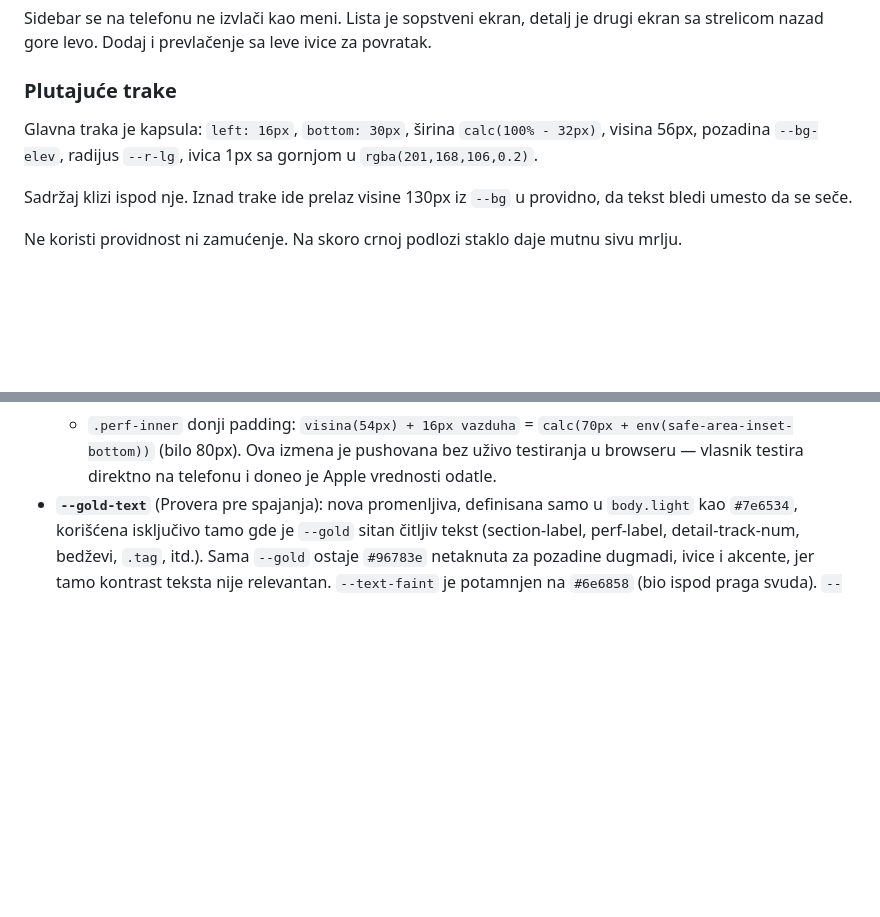
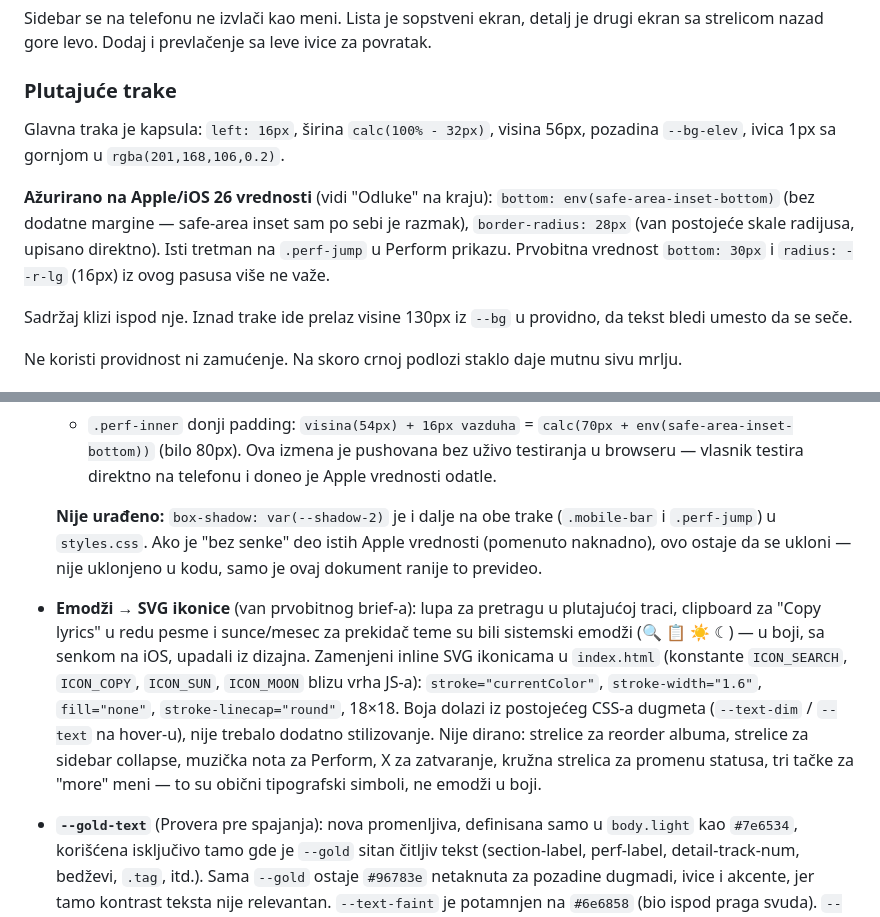
Before and after one commit to milosnikolicrs-shmi/catalog, a Markdown page: REDESIGN.md, 2 parts joined by grey strips. GitHub-like rendering; blank space fills up the shorter version.

```diff
--- a/REDESIGN.md
+++ b/REDESIGN.md
@@ -161,7 +161,14 @@ Sidebar se na telefonu ne izvlači kao meni. Lista je sopstveni ekran, detalj je
 
 ### Plutajuće trake
 
-Glavna traka je kapsula: `left: 16px`, `bottom: 30px`, širina `calc(100% - 32px)`, visina 56px, pozadina `--bg-elev`, radijus `--r-lg`, ivica 1px sa gornjom u `rgba(201,168,106,0.2)`.
+Glavna traka je kapsula: `left: 16px`, širina `calc(100% - 32px)`, visina 56px, pozadina `--bg-elev`, ivica 1px sa gornjom u `rgba(201,168,106,0.2)`.
+
+**Ažurirano na Apple/iOS 26 vrednosti** (vidi "Odluke" na kraju): `bottom:
+env(safe-area-inset-bottom)` (bez dodatne margine — safe-area inset sam po
+sebi je razmak), `border-radius: 28px` (van postojeće skale radijusa, upisano
+direktno). Isti tretman na `.perf-jump` u Perform prikazu. Prvobitna
+vrednost `bottom: 30px` i `radius: --r-lg` (16px) iz ovog pasusa više ne
+važe.
 
 Sadržaj klizi ispod nje. Iznad trake ide prelaz visine 130px iz `--bg` u providno, da tekst bledi umesto da se seče.
 
@@ -419,6 +456,23 @@ Perform) na stvarnom telefonu, ne samo u simuliranom viewport-u.
     `calc(70px + env(safe-area-inset-bottom))` (bilo 80px).
   Ova izmena je pushovana bez uživo testiranja u browseru — vlasnik testira
   direktno na telefonu i doneo je Apple vrednosti odatle.
+
+  **Nije urađeno:** `box-shadow: var(--shadow-2)` je i dalje na obe trake
+  (`.mobile-bar` i `.perf-jump`) u `styles.css`. Ako je "bez senke" deo istih
+  Apple vrednosti (pomenuto naknadno), ovo ostaje da se ukloni — nije
+  uklonjeno u kodu, samo je ovaj dokument ranije to prevideo.
+- **Emodži → SVG ikonice** (van prvobitnog brief-a): lupa za pretragu u
+  plutajućoj traci, clipboard za "Copy lyrics" u redu pesme i sunce/mesec za
+  prekidač teme su bili sistemski emodži (🔍 📋 ☀ ☾) — u boji, sa senkom na
+  iOS, upadali iz dizajna. Zamenjeni inline SVG ikonicama u
+  `index.html` (konstante `ICON_SEARCH`, `ICON_COPY`, `ICON_SUN`,
+  `ICON_MOON` blizu vrha JS-a): `stroke="currentColor"`,
+  `stroke-width="1.6"`, `fill="none"`, `stroke-linecap="round"`, 18×18.
+  Boja dolazi iz postojećeg CSS-a dugmeta (`--text-dim` / `--text` na
+  hover-u), nije trebalo dodatno stilizovanje. Nije dirano: strelice za
+  reorder albuma, strelice za sidebar collapse, muzička nota za Perform, X
+  za zatvaranje, kružna strelica za promenu statusa, tri tačke za "more"
+  meni — to su obični tipografski simboli, ne emodži u boji.
 - **`--gold-text`** (Provera pre spajanja): nova promenljiva, definisana samo
   u `body.light` kao `#7e6534`, korišćena isključivo tamo gde je `--gold`
   sitan čitljiv tekst (section-label, perf-label, detail-track-num, bedževi,
```
Also changed, not shown: other parts of REDESIGN.md (+42 -12 lines).
